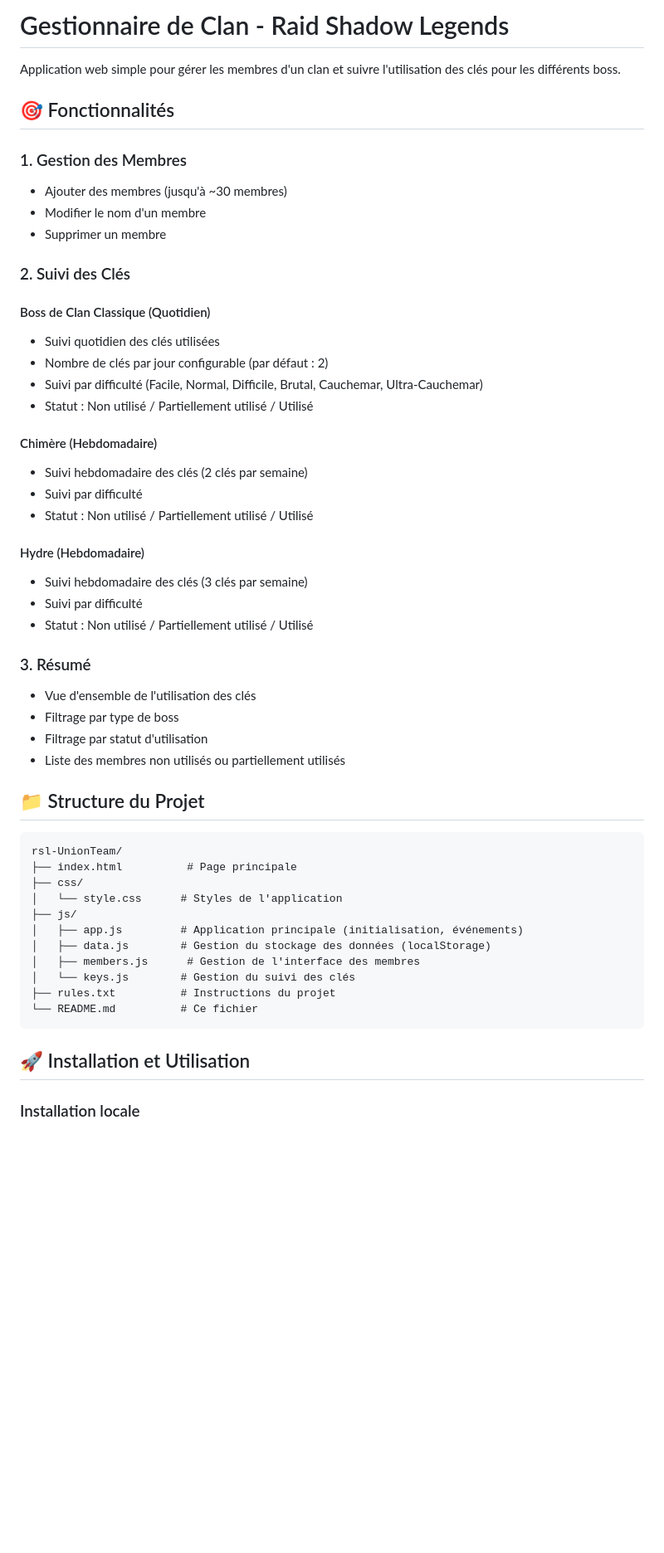
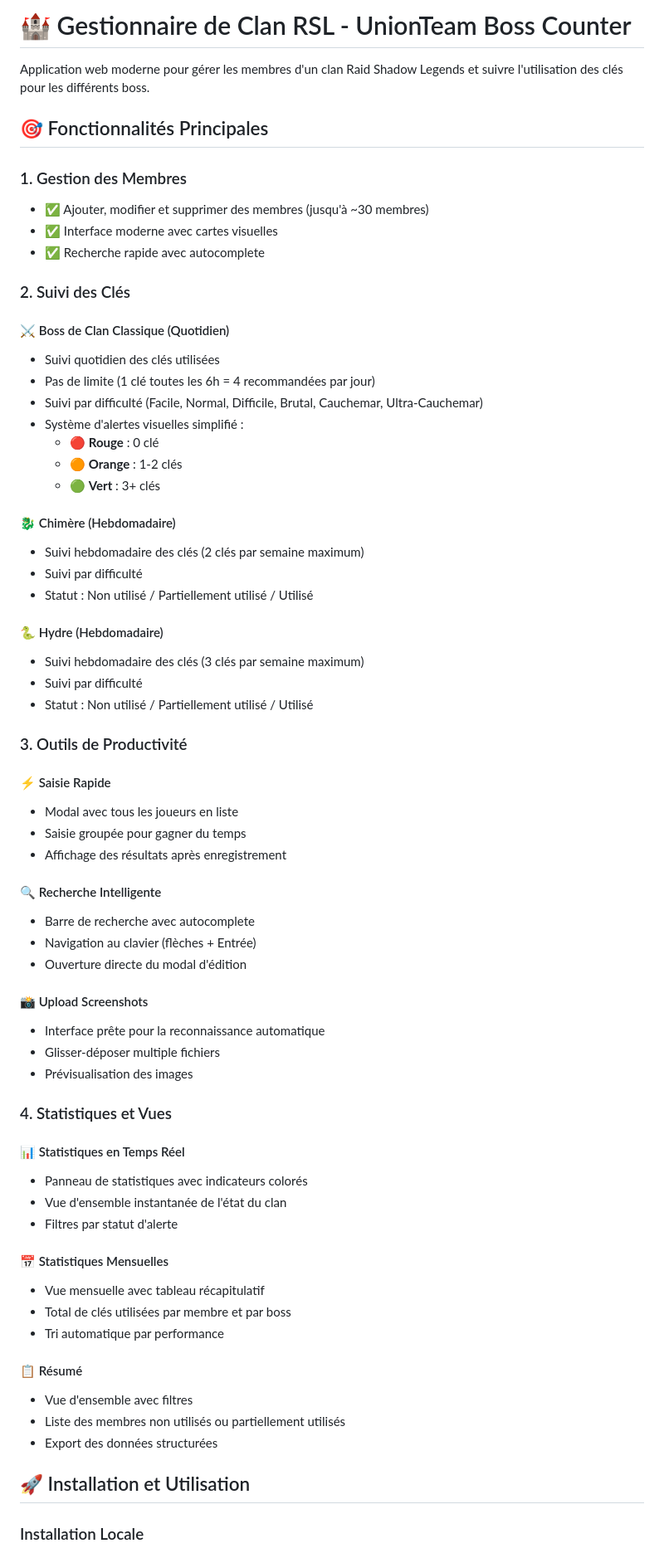
Before and after one commit to Rogue06/UnionTeam-BossCounter, a Markdown page: README.md, the part around one of its changes. Shown at 83% size. GitHub-like rendering; blank space fills up the shorter version.

Commit message:
Update README with comprehensive documentation

````diff
--- a/README.md
+++ b/README.md
@@ -1,55 +1,70 @@
-# Gestionnaire de Clan - Raid Shadow Legends
+# 🏰 Gestionnaire de Clan RSL - UnionTeam Boss Counter
 
-Application web simple pour gérer les membres d'un clan et suivre l'utilisation des clés pour les différents boss.
+Application web moderne pour gérer les membres d'un clan Raid Shadow Legends et suivre l'utilisation des clés pour les différents boss.
 
-## 🎯 Fonctionnalités
+## 🎯 Fonctionnalités Principales
 
 ### 1. Gestion des Membres
-- Ajouter des membres (jusqu'à ~30 membres)
-- Modifier le nom d'un membre
-- Supprimer un membre
+- ✅ Ajouter, modifier et supprimer des membres (jusqu'à ~30 membres)
+- ✅ Interface moderne avec cartes visuelles
+- ✅ Recherche rapide avec autocomplete
 
 ### 2. Suivi des Clés
 
-#### Boss de Clan Classique (Quotidien)
+#### ⚔️ Boss de Clan Classique (Quotidien)
 - Suivi quotidien des clés utilisées
-- Nombre de clés par jour configurable (par défaut : 2)
+- Pas de limite (1 clé toutes les 6h = 4 recommandées par jour)
 - Suivi par difficulté (Facile, Normal, Difficile, Brutal, Cauchemar, Ultra-Cauchemar)
-- Statut : Non utilisé / Partiellement utilisé / Utilisé
+- Système d'alertes visuelles simplifié :
+  - 🔴 **Rouge** : 0 clé
+  - 🟠 **Orange** : 1-2 clés
+  - 🟢 **Vert** : 3+ clés
 
-#### Chimère (Hebdomadaire)
-- Suivi hebdomadaire des clés (2 clés par semaine)
+#### 🐉 Chimère (Hebdomadaire)
+- Suivi hebdomadaire des clés (2 clés par semaine maximum)
 - Suivi par difficulté
 - Statut : Non utilisé / Partiellement utilisé / Utilisé
 
-#### Hydre (Hebdomadaire)
-- Suivi hebdomadaire des clés (3 clés par semaine)
+#### 🐍 Hydre (Hebdomadaire)
+- Suivi hebdomadaire des clés (3 clés par semaine maximum)
 - Suivi par difficulté
 - Statut : Non utilisé / Partiellement utilisé / Utilisé
 
-### 3. Résumé
-- Vue d'ensemble de l'utilisation des clés
-- Filtrage par type de boss
-- Filtrage par statut d'utilisation
+### 3. Outils de Productivité
+
+#### ⚡ Saisie Rapide
+- Modal avec tous les joueurs en liste
+- Saisie groupée pour gagner du temps
+- Affichage des résultats après enregistrement
+
+#### 🔍 Recherche Intelligente
+- Barre de recherche avec autocomplete
+- Navigation au clavier (flèches + Entrée)
+- Ouverture directe du modal d'édition
+
+#### 📸 Upload Screenshots
+- Interface prête pour la reconnaissance automatique
+- Glisser-déposer multiple fichiers
+- Prévisualisation des images
+
+### 4. Statistiques et Vues
+
+#### 📊 Statistiques en Temps Réel
+- Panneau de statistiques avec indicateurs colorés
+- Vue d'ensemble instantanée de l'état du clan
+- Filtres par statut d'alerte
+
+#### 📅 Statistiques Mensuelles
+- Vue mensuelle avec tableau récapitulatif
+- Total de clés utilisées par membre et par boss
+- Tri automatique par performance
+
+#### 📋 Résumé
+- Vue d'ensemble avec filtres
 - Liste des membres non utilisés ou partiellement utilisés
-
-## 📁 Structure du Projet
-
-```
-rsl-UnionTeam/
-├── index.html          # Page principale
-├── css/
-│   └── style.css      # Styles de l'application
-├── js/
-│   ├── app.js         # Application principale (initialisation, événements)
-│   ├── data.js        # Gestion du stockage des données (localStorage)
-│   ├── members.js      # Gestion de l'interface des membres
-│   └── keys.js        # Gestion du suivi des clés
-├── rules.txt          # Instructions du projet
-└── README.md          # Ce fichier
-```
+- Export des données structurées
 
 ## 🚀 Installation et Utilisation
 
-### Installation locale
+### Installation Locale
 
````
Also changed, not shown: other parts of README.md (+67 -37 lines).
